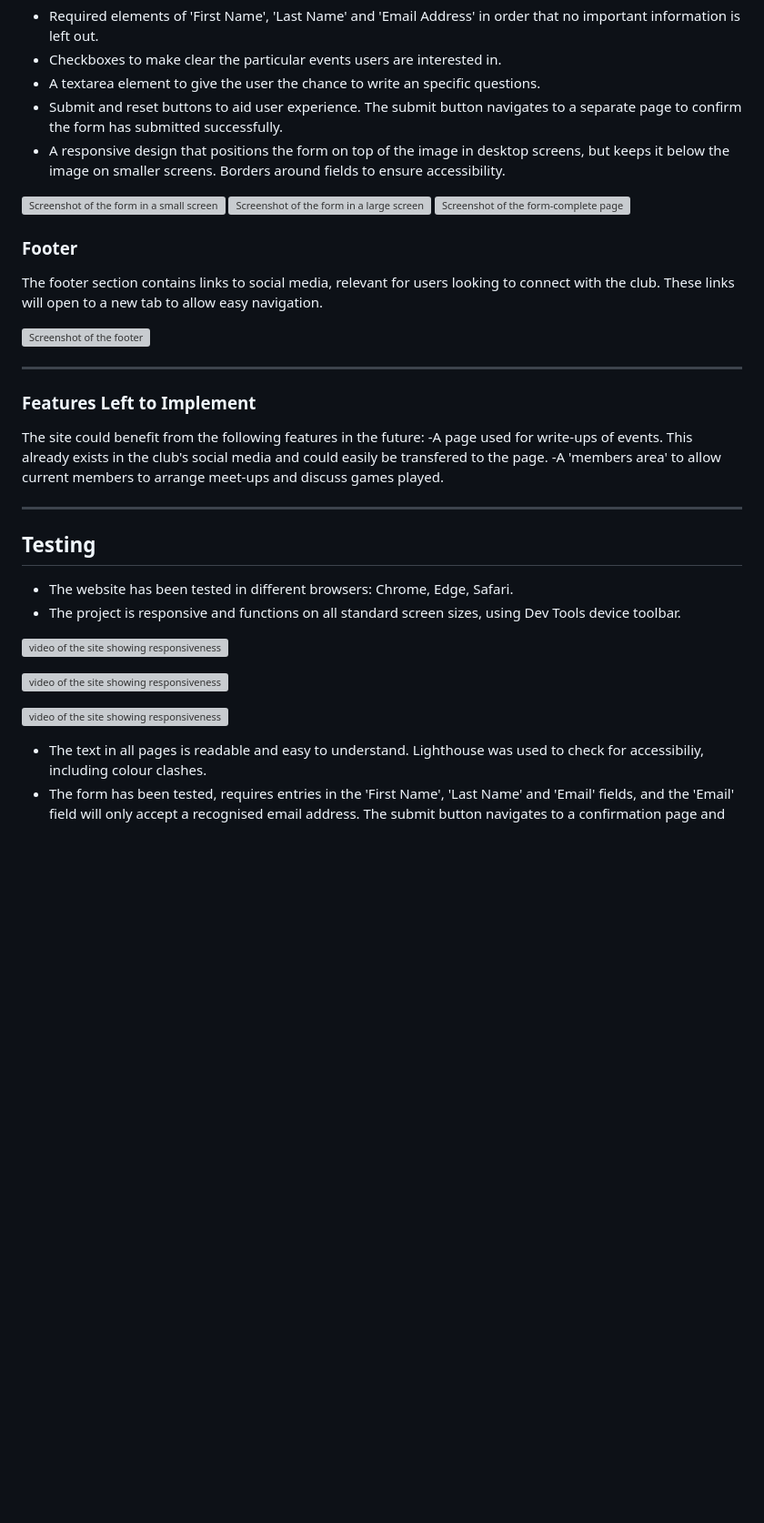
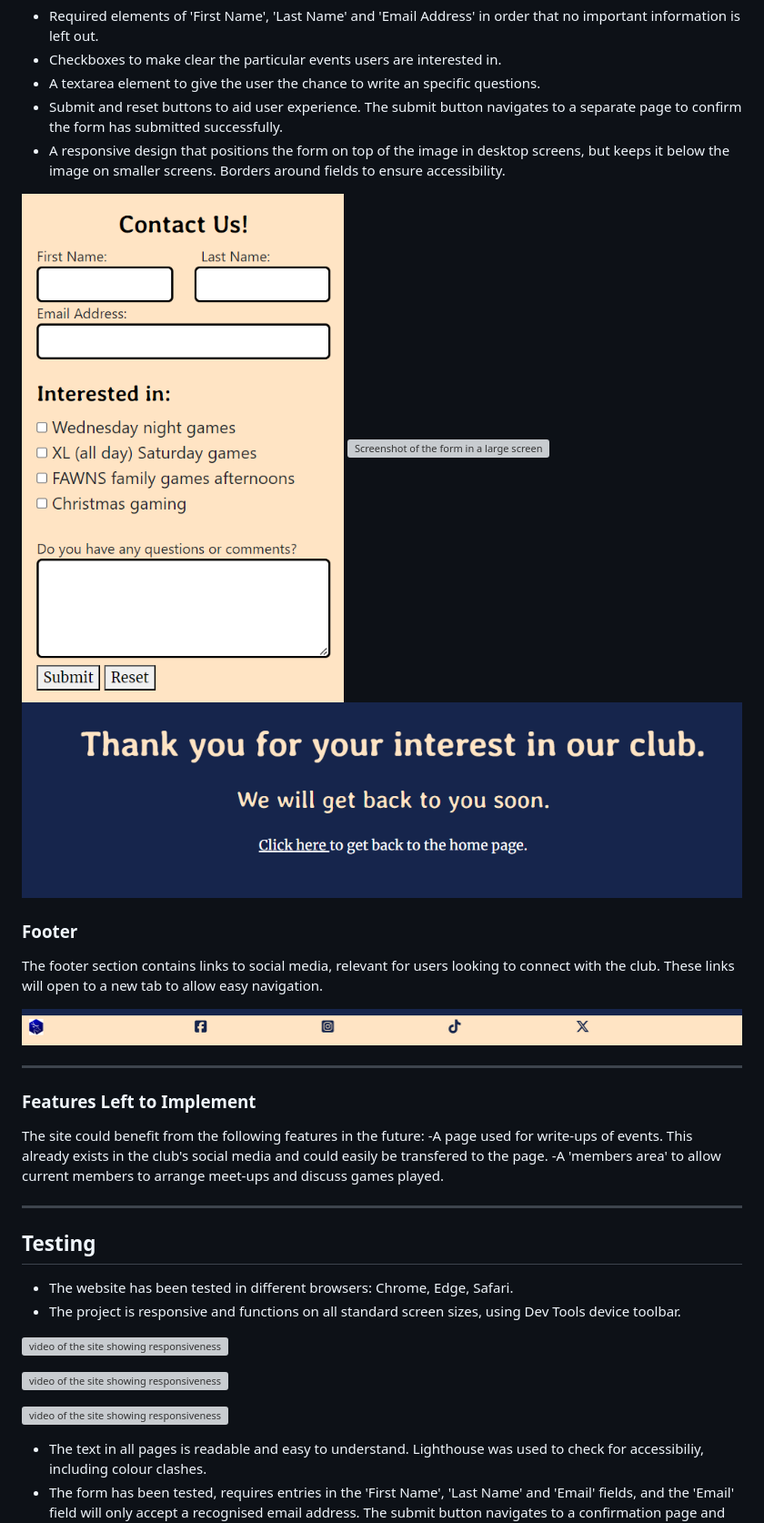
Before and after one commit to andrewpmilne/project-one-stag-games-club, a Markdown page: README.md, the part around the change printed below. Shown: that part at 91% size. Rendered like a GitHub page; blank space fills up the shorter version; grey boxes are pictures that could not be loaded.

```diff
--- a/README.md
+++ b/README.md
@@ -76,14 +78,14 @@ The contact us page displays a form for the user to fill in to connect with a cl
 - A responsive design that positions the form on top of the image in desktop screens, but keeps it below the image on smaller screens.
 Borders around fields to ensure accessibility.
 
-![Screenshot of the form in a small screen](assets/images/read-me/form-small.png)
-![Screenshot of the form in a large screen](assets/images/read-me/form-large.png)
-![Screenshot of the form-complete page](assets/images/read-me/form-response.png)
+![Screenshot of the form in a small screen](documents/form-small.png)
+![Screenshot of the form in a large screen](documents/form-large.png)
+![Screenshot of the form-complete page](documents/form-response.png)
 
 ### Footer ###
 The footer section contains links to social media, relevant for users looking to connect with the club. These links will open to a new tab to allow easy navigation.
 
-![Screenshot of the footer](assets/images/read-me/footer.png)
+![Screenshot of the footer](documents/footer.png)
 
 ---
 
```
Also changed, not shown: other parts of README.md (+22 -20 lines), documents/logo-small.png (added).
